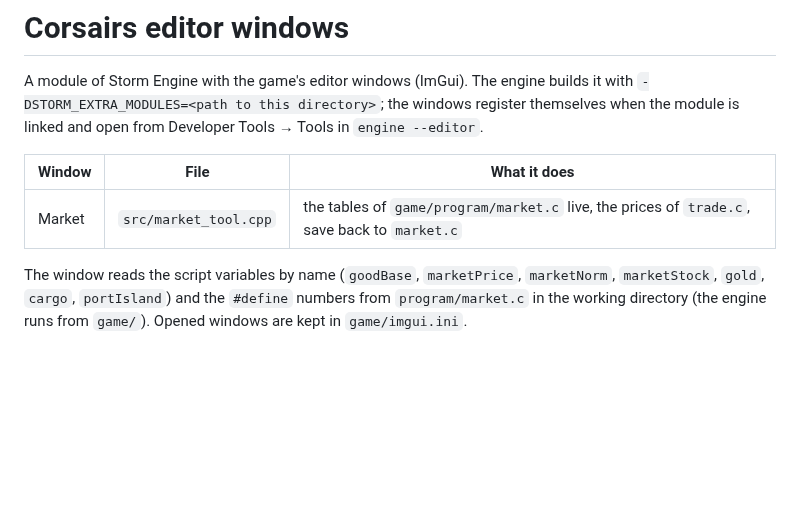
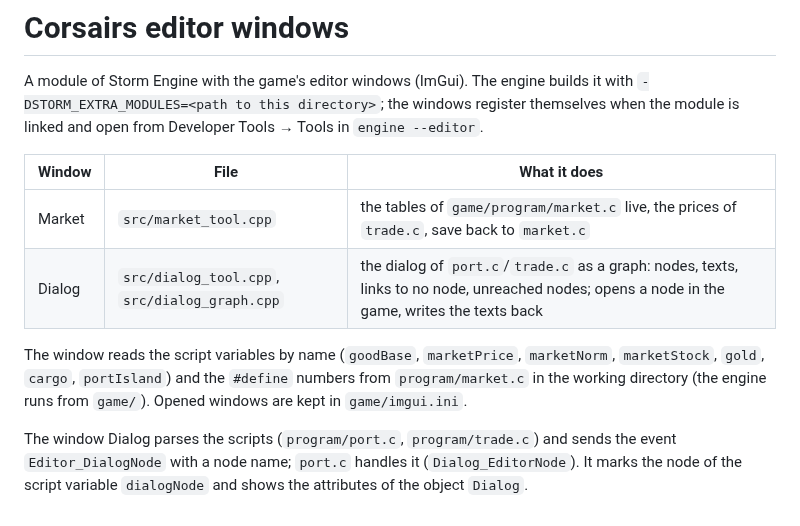
Before and after one commit to POMXARK/corsairs-remake, a Markdown page: editor/README.md, the part around the change. GitHub-like rendering; blank space fills up the shorter version.

```diff
--- a/editor/README.md
+++ b/editor/README.md
@@ -7,7 +7,12 @@ linked and open from Developer Tools → Tools in `engine --editor`.
 | Window | File | What it does |
 |---|---|---|
 | Market | `src/market_tool.cpp` | the tables of `game/program/market.c` live, the prices of `trade.c`, save back to `market.c` |
+| Dialog | `src/dialog_tool.cpp`, `src/dialog_graph.cpp` | the dialog of `port.c`/`trade.c` as a graph: nodes, texts, links to no node, unreached nodes; opens a node in the game, writes the texts back |
 
 The window reads the script variables by name (`goodBase`, `marketPrice`, `marketNorm`, `marketStock`,
 `gold`, `cargo`, `portIsland`) and the `#define` numbers from `program/market.c` in the working
 directory (the engine runs from `game/`). Opened windows are kept in `game/imgui.ini`.
+
+The window Dialog parses the scripts (`program/port.c`, `program/trade.c`) and sends the event
+`Editor_DialogNode` with a node name; `port.c` handles it (`Dialog_EditorNode`). It marks the node of the
+script variable `dialogNode` and shows the attributes of the object `Dialog`.
```
Also changed, not shown: README.md (+10 -0 lines), media/editor-dialog.jpg (added), 5 other files.
